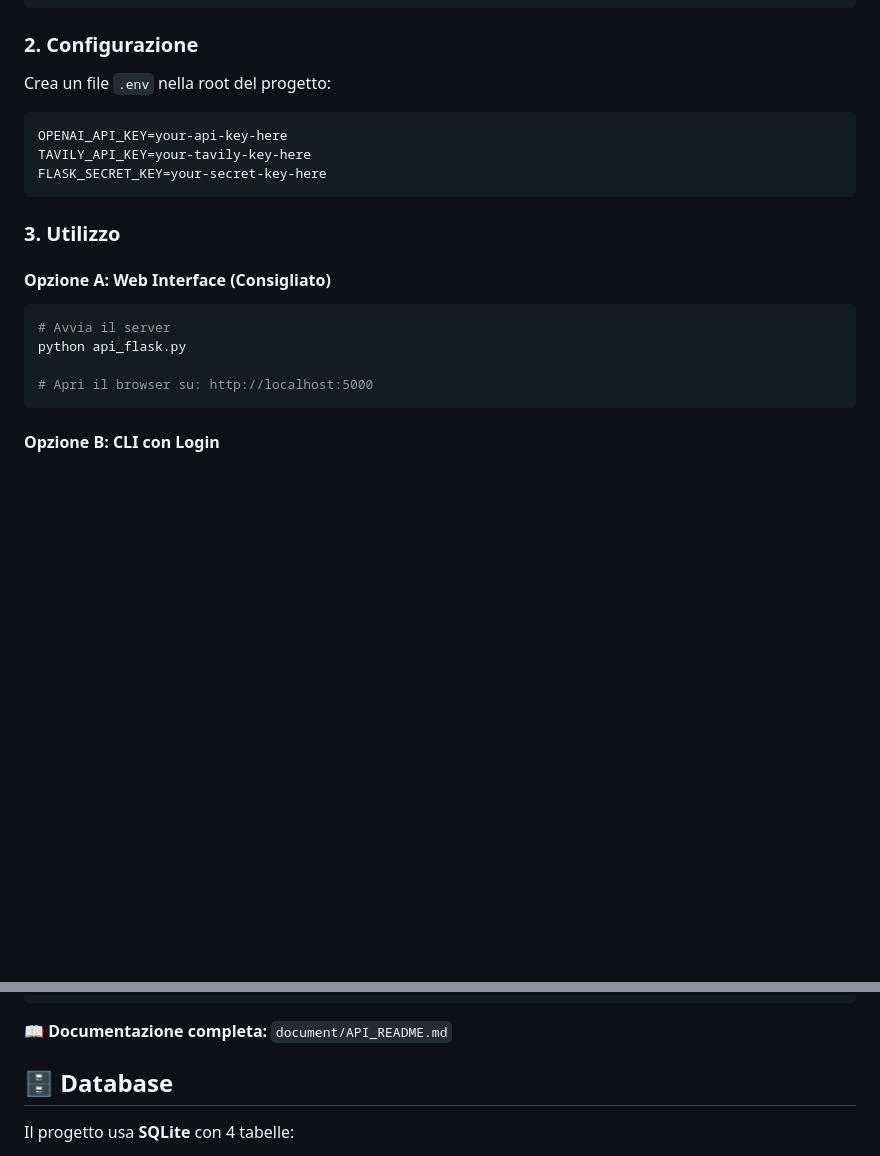
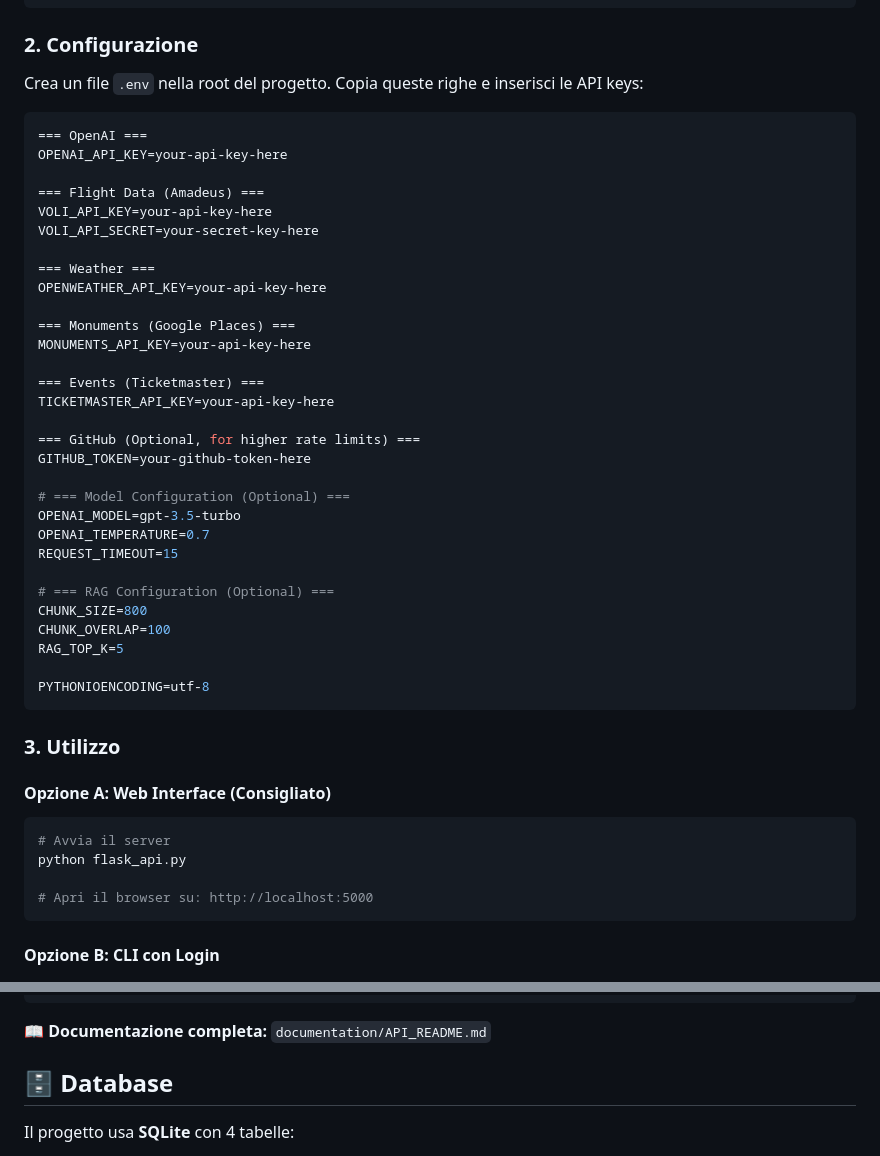
Before and after one commit to gaiacassinelli1/agent-ai-agente-di-viaggio, a Markdown page: README.md, 2 parts joined by grey strips. Rendered like a GitHub page; blank space fills up the shorter version.

Commit message:
Revise README with updated project details
Updated project structure and installation instructions, added API keys configuration, and enhanced the web interface section.

````diff
--- a/README.md
+++ b/README.md
@@ -66,12 +66,39 @@ pip install -r requirements.txt
 
 ### 2. Configurazione
 
-Crea un file `.env` nella root del progetto:
+Crea un file `.env` nella root del progetto. Copia queste righe e inserisci le API keys:
 
 ```env
+=== OpenAI ===
 OPENAI_API_KEY=your-api-key-here
-TAVILY_API_KEY=your-tavily-key-here
-FLASK_SECRET_KEY=your-secret-key-here
+
+=== Flight Data (Amadeus) ===
+VOLI_API_KEY=your-api-key-here
+VOLI_API_SECRET=your-secret-key-here
+
+=== Weather ===
+OPENWEATHER_API_KEY=your-api-key-here
+
+=== Monuments (Google Places) ===
+MONUMENTS_API_KEY=your-api-key-here
+
+=== Events (Ticketmaster) ===
+TICKETMASTER_API_KEY=your-api-key-here
+
+=== GitHub (Optional, for higher rate limits) ===
+GITHUB_TOKEN=your-github-token-here
+
+# === Model Configuration (Optional) ===
+OPENAI_MODEL=gpt-3.5-turbo
+OPENAI_TEMPERATURE=0.7
+REQUEST_TIMEOUT=15
+
+# === RAG Configuration (Optional) ===
+CHUNK_SIZE=800
+CHUNK_OVERLAP=100
+RAG_TOP_K=5
+
+PYTHONIOENCODING=utf-8
 ```
 
 ### 3. Utilizzo
@@ -80,7 +107,7 @@ FLASK_SECRET_KEY=your-secret-key-here
 
 ```bash
 # Avvia il server
-python api_flask.py
+python flask_api.py
 
 # Apri il browser su: http://localhost:5000
 ```
@@ -127,7 +159,7 @@ GET  /api/history             - Cronologia viaggi
 GET  /api/trip/:id            - Dettagli viaggio
 ```
 
-📖 **Documentazione completa:** `document/API_README.md`
+📖 **Documentazione completa:** `documentation/API_README.md`
 
 ## 🗄️ Database
 
````
Also changed, not shown: other parts of README.md (+5 -0 lines).
